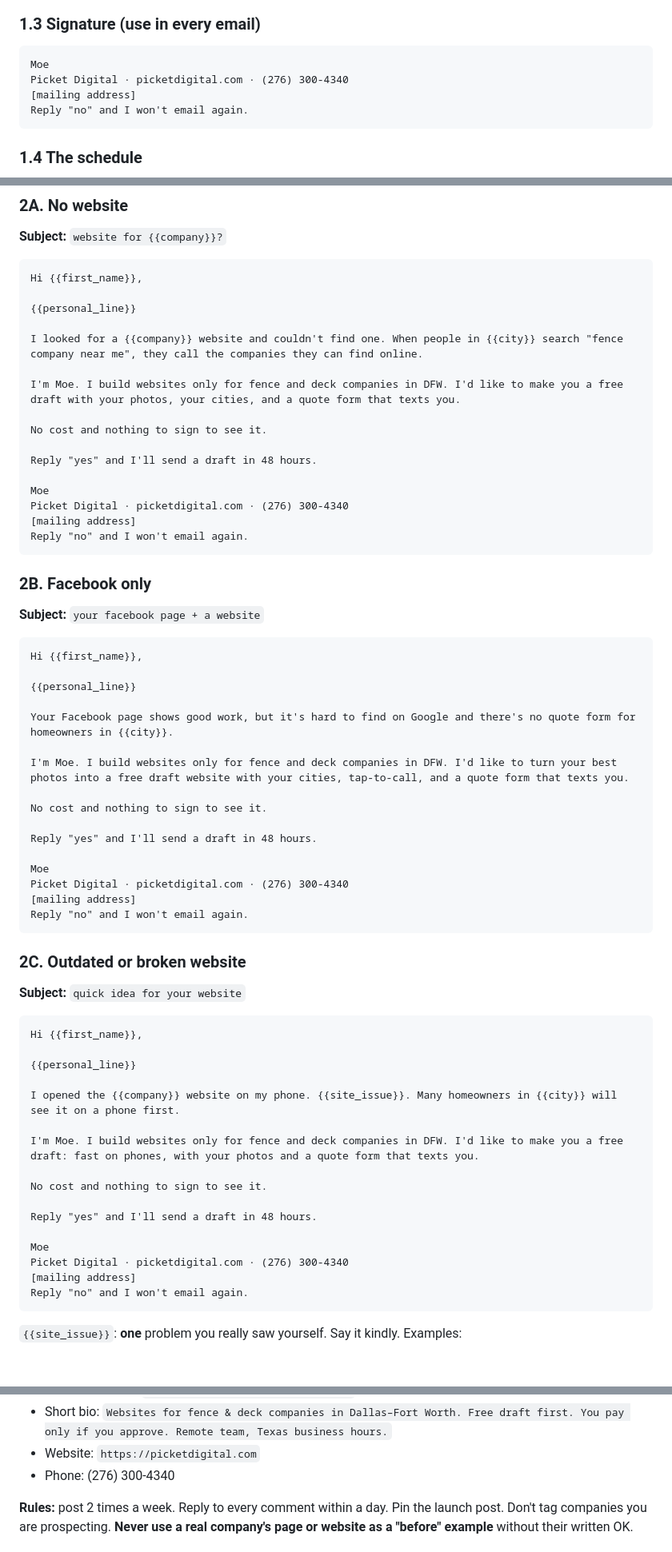
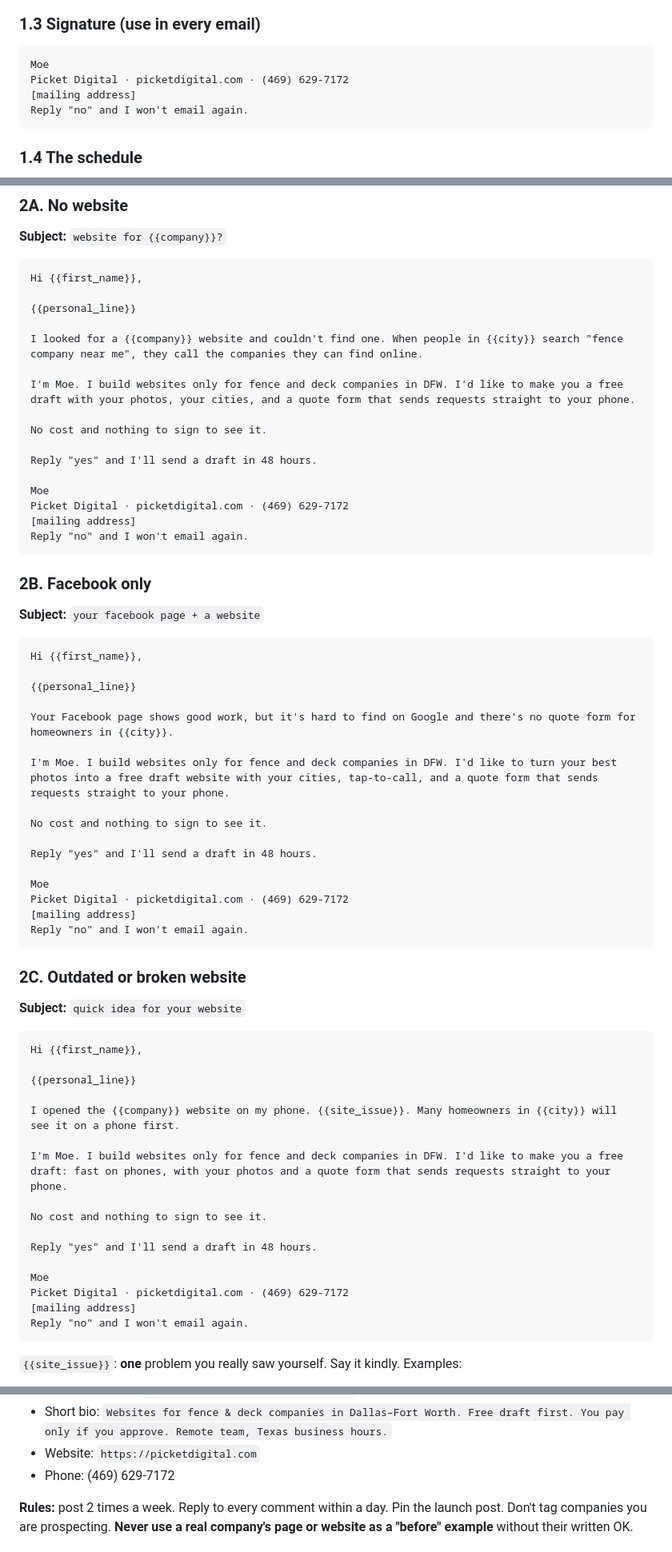
Before and after one commit to pprismm1917/businessidea, a Markdown page: outreach/outreach-kit.md, 3 parts joined by grey strips. Shown at 80% size. Drawn GitHub-style; blank space fills up the shorter version.

````diff
--- a/outreach/outreach-kit.md
+++ b/outreach/outreach-kit.md
@@ -78,7 +78,7 @@ Never invent a personal line. If you can't find anything true, skip it and start
 
 ```
 Moe
-Picket Digital · picketdigital.com · (276) 300-4340
+Picket Digital · picketdigital.com · (469) 629-7172
 [mailing address]
 Reply "no" and I won't email again.
 ```
@@ -204,14 +204,14 @@ Hi {{first_name}},
 
 I looked for a {{company}} website and couldn't find one. When people in {{city}} search "fence company near me", they call the companies they can find online.
 
-I'm Moe. I build websites only for fence and deck companies in DFW. I'd like to make you a free draft with your photos, your cities, and a quote form that texts you.
+I'm Moe. I build websites only for fence and deck companies in DFW. I'd like to make you a free draft with your photos, your cities, and a quote form that sends requests straight to your phone.
 
 No cost and nothing to sign to see it.
 
 Reply "yes" and I'll send a draft in 48 hours.
 
 Moe
-Picket Digital · picketdigital.com · (276) 300-4340
+Picket Digital · picketdigital.com · (469) 629-7172
 [mailing address]
 Reply "no" and I won't email again.
 ```
@@ -227,14 +227,14 @@ Hi {{first_name}},
 
 Your Facebook page shows good work, but it's hard to find on Google and there's no quote form for homeowners in {{city}}.
 
-I'm Moe. I build websites only for fence and deck companies in DFW. I'd like to turn your best photos into a free draft website with your cities, tap-to-call, and a quote form that texts you.
+I'm Moe. I build websites only for fence and deck companies in DFW. I'd like to turn your best photos into a free draft website with your cities, tap-to-call, and a quote form that sends requests straight to your phone.
 
 No cost and nothing to sign to see it.
 
 Reply "yes" and I'll send a draft in 48 hours.
 
 Moe
-Picket Digital · picketdigital.com · (276) 300-4340
+Picket Digital · picketdigital.com · (469) 629-7172
 [mailing address]
 Reply "no" and I won't email again.
 ```
@@ -250,14 +250,14 @@ Hi {{first_name}},
 
 I opened the {{company}} website on my phone. {{site_issue}}. Many homeowners in {{city}} will see it on a phone first.
 
-I'm Moe. I build websites only for fence and deck companies in DFW. I'd like to make you a free draft: fast on phones, with your photos and a quote form that texts you.
+I'm Moe. I build websites only for fence and deck companies in DFW. I'd like to make you a free draft: fast on phones, with your photos and a quote form that sends requests straight to your phone.
 
 No cost and nothing to sign to see it.
 
 Reply "yes" and I'll send a draft in 48 hours.
 
 Moe
-Picket Digital · picketdigital.com · (276) 300-4340
+Picket Digital · picketdigital.com · (469) 629-7172
 [mailing address]
 Reply "no" and I won't email again.
 ```
@@ -568,7 +568,7 @@ Fence owners will check you before they reply. Many of your prospects live on Fa
 - LinkedIn banner: `brand/cover-linkedin-1584x396.png`
 - Short bio: `Websites for fence & deck companies in Dallas–Fort Worth. Free draft first. You pay only if you approve. Remote team, Texas business hours.`
 - Website: `https://picketdigital.com`
-- Phone: (276) 300-4340
+- Phone: (469) 629-7172
 
 **Rules:** post 2 times a week. Reply to every comment within a day. Pin the launch post. Don't tag companies you are prospecting. **Never use a real company's page or website as a "before" example** without their written OK.
 
````
Also changed, not shown: other parts of outreach/outreach-kit.md (+10 -10 lines), outreach/emails-batch-1.md (added, +429 -0 lines).
